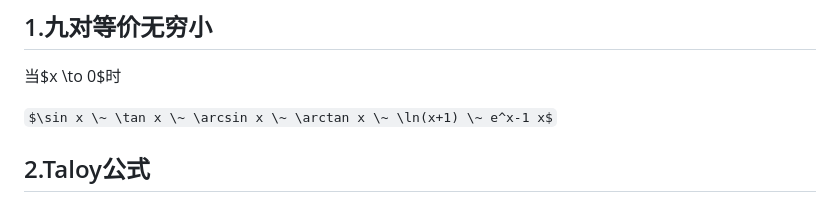
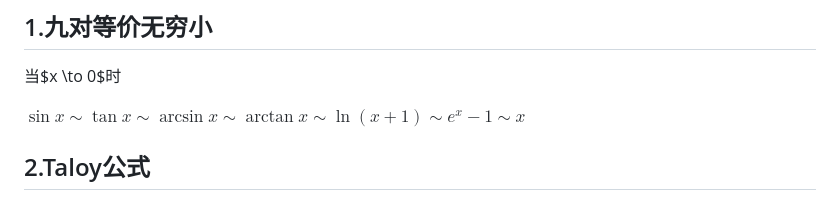
Before and after one commit to pythagodzi11a/forStudy, a Markdown page: 复习/数分/知识点整理.md, the part around the change. GitHub-like rendering; some formulas as TeX source.

Commit message:
找到原因了是\sim

```diff
--- a/复习/数分/知识点整理.md
+++ b/复习/数分/知识点整理.md
@@ -291,7 +291,7 @@ $F'(x)=f(x),x\in I$
 ## 1.九对等价无穷小
 当$x \to 0$时
 
-$\sin x \~ \tan x \~ \arcsin x \~ \arctan x \~ \ln(x+1) \~ e^x-1 x$
+$\sin x \sim \tan x \sim \arcsin x \sim \arctan x \sim \ln(x+1) \sim e^x-1 \sim x$
 
 ## 2.Taloy公式
 
```
